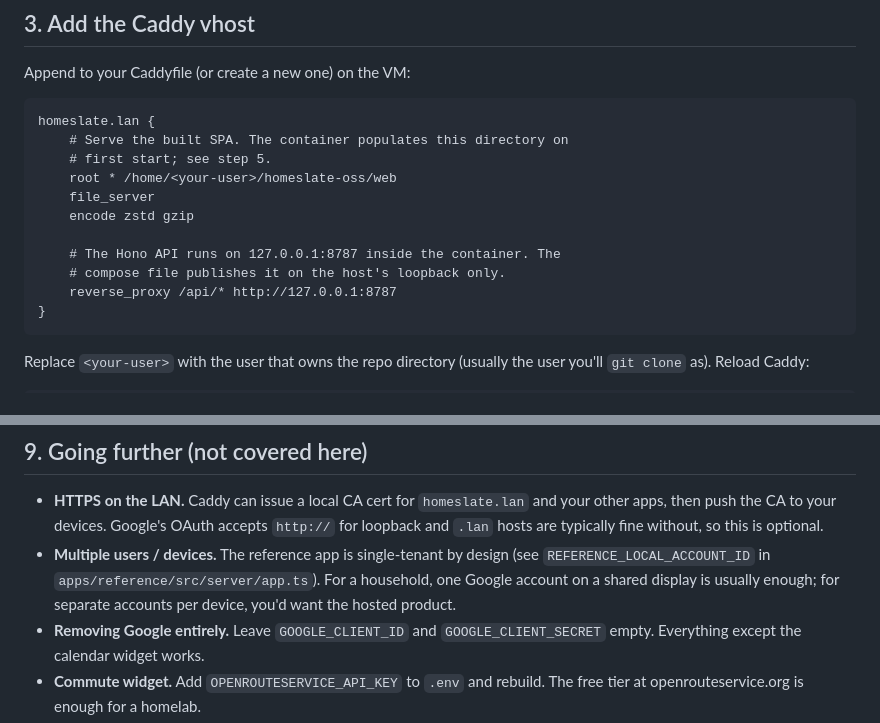
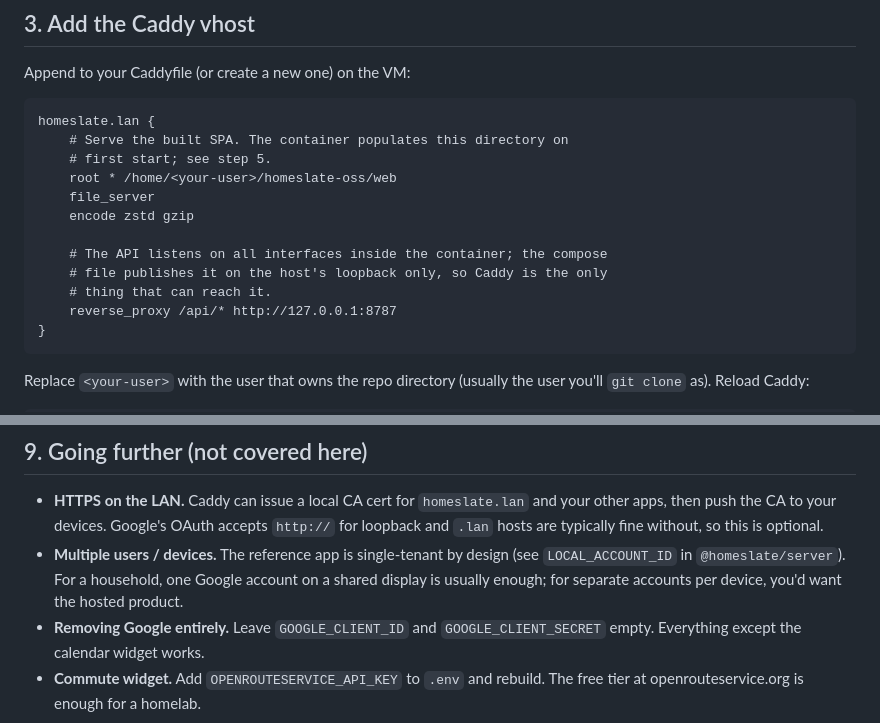
Before and after one commit to homeslate/homeslate, a Markdown page: CONTAINER.md, 2 parts joined by grey strips. Rendered like a GitHub page.

Commit message:
docs: correct the container bind claims in CONTAINER.md
The Caddyfile snippet said the API "runs on 127.0.0.1:8787 inside the
container", which is the same wrong mental model that caused the bind bug:
Docker publishes on the host's loopback, the container listens on all
interfaces. Also point the single-tenant note at LOCAL_ACCOUNT_ID in
@homeslate/server, where the constant moved in #15.

````diff
--- a/CONTAINER.md
+++ b/CONTAINER.md
@@ -93,8 +93,9 @@ homeslate.lan {
     file_server
     encode zstd gzip
 
-    # The Hono API runs on 127.0.0.1:8787 inside the container. The
-    # compose file publishes it on the host's loopback only.
+    # The API listens on all interfaces inside the container; the compose
+    # file publishes it on the host's loopback only, so Caddy is the only
+    # thing that can reach it.
     reverse_proxy /api/* http://127.0.0.1:8787
 }
 ```
@@ -208,10 +209,9 @@ docker compose down -v
   devices. Google's OAuth accepts `http://` for loopback and `.lan`
   hosts are typically fine without, so this is optional.
 - **Multiple users / devices.** The reference app is single-tenant by
-  design (see `REFERENCE_LOCAL_ACCOUNT_ID` in
-  `apps/reference/src/server/app.ts`). For a household, one Google
-  account on a shared display is usually enough; for separate accounts
-  per device, you'd want the hosted product.
+  design (see `LOCAL_ACCOUNT_ID` in `@homeslate/server`). For a
+  household, one Google account on a shared display is usually enough;
+  for separate accounts per device, you'd want the hosted product.
 - **Removing Google entirely.** Leave `GOOGLE_CLIENT_ID` and
   `GOOGLE_CLIENT_SECRET` empty. Everything except the calendar widget
   works.
````
